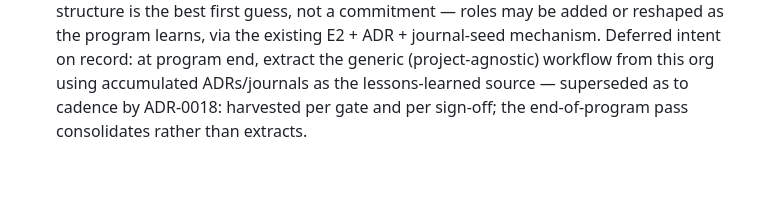
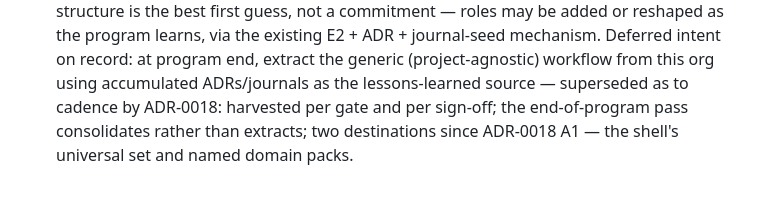
Before and after one commit to renatom11/agentic-fpga, a Markdown page: tasks/BOARD.md, the part around the change. GitHub-like rendering.

```diff
--- a/tasks/BOARD.md
+++ b/tasks/BOARD.md
@@ -153,4 +153,4 @@ No other escalations pending._
   end, extract the generic (project-agnostic) workflow from this org using
   accumulated ADRs/journals as the lessons-learned source — superseded as to
   cadence by ADR-0018: harvested per gate and per sign-off; the end-of-program
-  pass consolidates rather than extracts.
+  pass consolidates rather than extracts; two destinations since ADR-0018 A1 — the shell's universal set and named domain packs.
```
Also changed, not shown: agents/PROTOCOL.md (+15 -6 lines), agents/journals/claude_orchestrator_agent.v02.md (+48 -0 lines).
